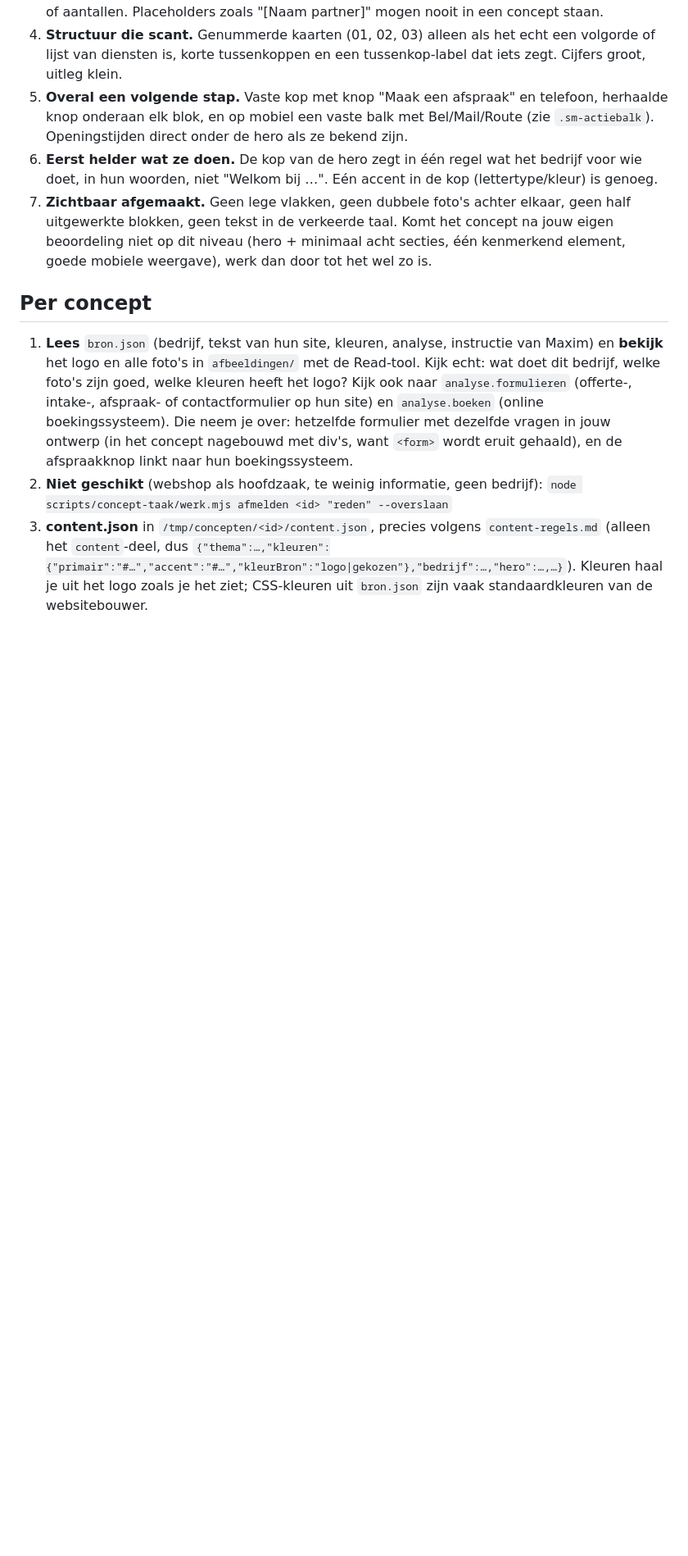
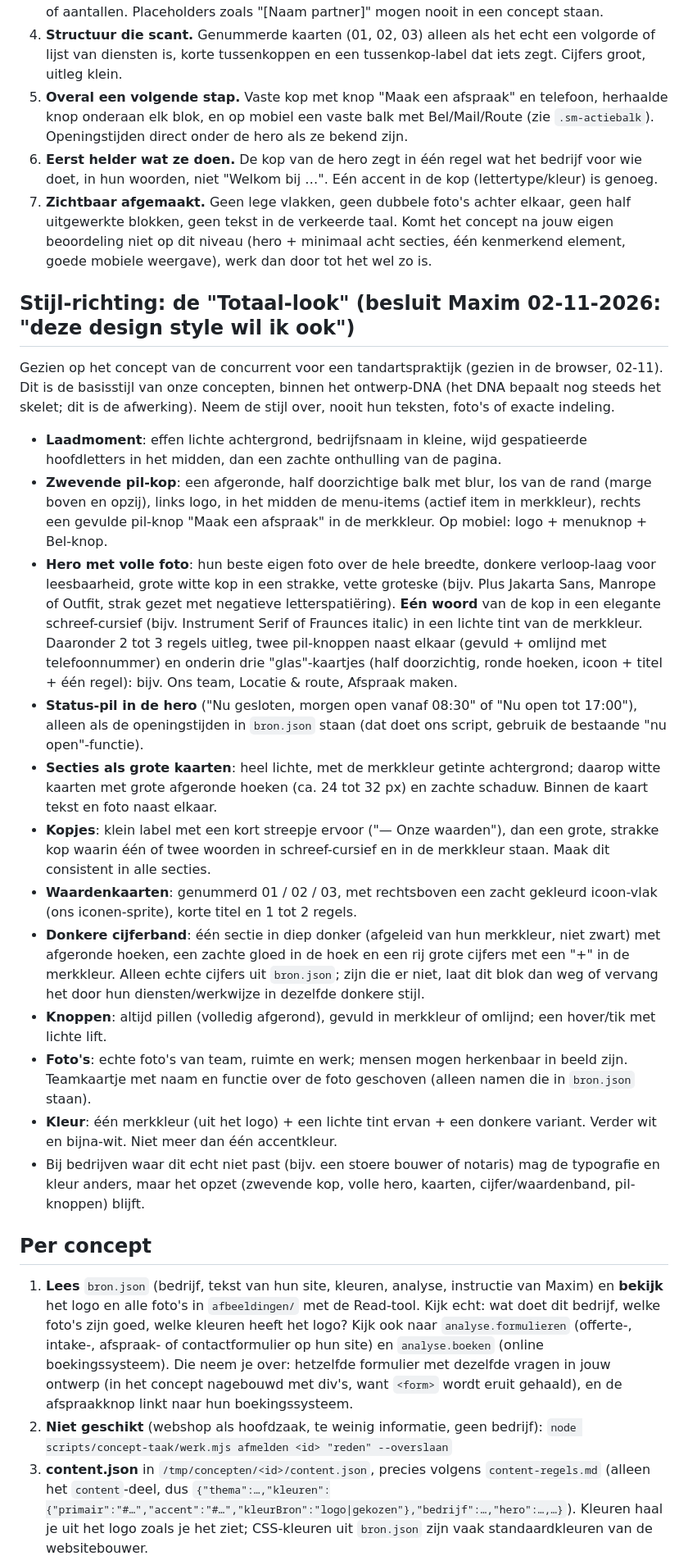
Before and after one commit to Maximhakemulder/sitemaker.nl, a Markdown page: docs/concept-taak.md, the part around the change. Shown at 82% size. GitHub-like rendering; blank space fills up the shorter version.

Commit message:
Concept-taak: stijl-richting (Totaal-look) vastgelegd (#199)
Claude-Session: https://claude.ai/code/session_01HEiU6SCVQeMyeThAhPgJ1r

Co-authored-by: Maximhakemulder <267295406+Maximhakemulder@users.noreply.github.com>
Co-authored-by: Claude Sonnet 5.5 <noreply@anthropic.com>

```diff
--- a/docs/concept-taak.md
+++ b/docs/concept-taak.md
@@ -75,6 +75,21 @@ Maxim vergeleek met de concepten van een concurrent (tandartspraktijk, keuringsb
 7. **Zichtbaar afgemaakt.** Geen lege vlakken, geen dubbele foto's achter elkaar, geen half uitgewerkte blokken, geen tekst in de verkeerde taal.
 Komt het concept na jouw eigen beoordeling niet op dit niveau (hero + minimaal acht secties, één kenmerkend element, goede mobiele weergave), werk dan door tot het wel zo is.
 
+## Stijl-richting: de "Totaal-look" (besluit Maxim 02-11-2026: "deze design style wil ik ook")
+Gezien op het concept van de concurrent voor een tandartspraktijk (gezien in de browser, 02-11). Dit is de basisstijl van onze concepten, binnen het ontwerp-DNA (het DNA bepaalt nog steeds het skelet; dit is de afwerking). Neem de stijl over, nooit hun teksten, foto's of exacte indeling.
+- **Laadmoment**: effen lichte achtergrond, bedrijfsnaam in kleine, wijd gespatieerde hoofdletters in het midden, dan een zachte onthulling van de pagina.
+- **Zwevende pil-kop**: een afgeronde, half doorzichtige balk met blur, los van de rand (marge boven en opzij), links logo, in het midden de menu-items (actief item in merkkleur), rechts een gevulde pil-knop "Maak een afspraak" in de merkkleur. Op mobiel: logo + menuknop + Bel-knop.
+- **Hero met volle foto**: hun beste eigen foto over de hele breedte, donkere verloop-laag voor leesbaarheid, grote witte kop in een strakke, vette groteske (bijv. Plus Jakarta Sans, Manrope of Outfit, strak gezet met negatieve letterspatiëring). **Eén woord** van de kop in een elegante schreef-cursief (bijv. Instrument Serif of Fraunces italic) in een lichte tint van de merkkleur. Daaronder 2 tot 3 regels uitleg, twee pil-knoppen naast elkaar (gevuld + omlijnd met telefoonnummer) en onderin drie "glas"-kaartjes (half doorzichtig, ronde hoeken, icoon + titel + één regel): bijv. Ons team, Locatie & route, Afspraak maken.
+- **Status-pil in de hero** ("Nu gesloten, morgen open vanaf 08:30" of "Nu open tot 17:00"), alleen als de openingstijden in `bron.json` staan (dat doet ons script, gebruik de bestaande "nu open"-functie).
+- **Secties als grote kaarten**: heel lichte, met de merkkleur getinte achtergrond; daarop witte kaarten met grote afgeronde hoeken (ca. 24 tot 32 px) en zachte schaduw. Binnen de kaart tekst en foto naast elkaar.
+- **Kopjes**: klein label met een kort streepje ervoor ("— Onze waarden"), dan een grote, strakke kop waarin één of twee woorden in schreef-cursief en in de merkkleur staan. Maak dit consistent in alle secties.
+- **Waardenkaarten**: genummerd 01 / 02 / 03, met rechtsboven een zacht gekleurd icoon-vlak (ons iconen-sprite), korte titel en 1 tot 2 regels.
+- **Donkere cijferband**: één sectie in diep donker (afgeleid van hun merkkleur, niet zwart) met afgeronde hoeken, een zachte gloed in de hoek en een rij grote cijfers met een "+" in de merkkleur. Alleen echte cijfers uit `bron.json`; zijn die er niet, laat dit blok dan weg of vervang het door hun diensten/werkwijze in dezelfde donkere stijl.
+- **Knoppen**: altijd pillen (volledig afgerond), gevuld in merkkleur of omlijnd; een hover/tik met lichte lift.
+- **Foto's**: echte foto's van team, ruimte en werk; mensen mogen herkenbaar in beeld zijn. Teamkaartje met naam en functie over de foto geschoven (alleen namen die in `bron.json` staan).
+- **Kleur**: één merkkleur (uit het logo) + een lichte tint ervan + een donkere variant. Verder wit en bijna-wit. Niet meer dan één accentkleur.
+- Bij bedrijven waar dit echt niet past (bijv. een stoere bouwer of notaris) mag de typografie en kleur anders, maar het opzet (zwevende kop, volle hero, kaarten, cijfer/waardenband, pil-knoppen) blijft.
+
 ## Per concept
 1. **Lees** `bron.json` (bedrijf, tekst van hun site, kleuren, analyse, instructie van Maxim) en **bekijk** het logo en alle
    foto's in `afbeeldingen/` met de Read-tool. Kijk echt: wat doet dit bedrijf, welke foto's zijn goed, welke kleuren heeft het logo?
```
